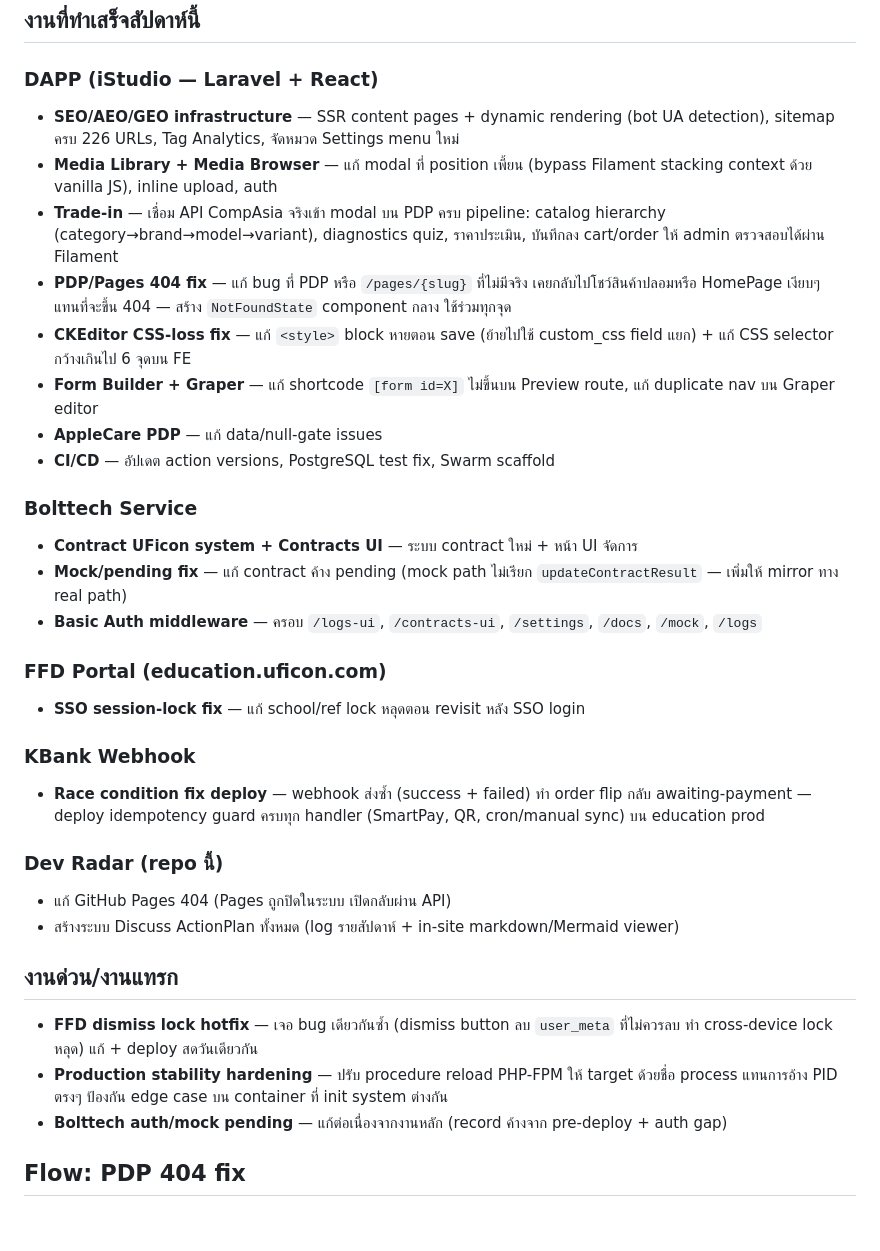
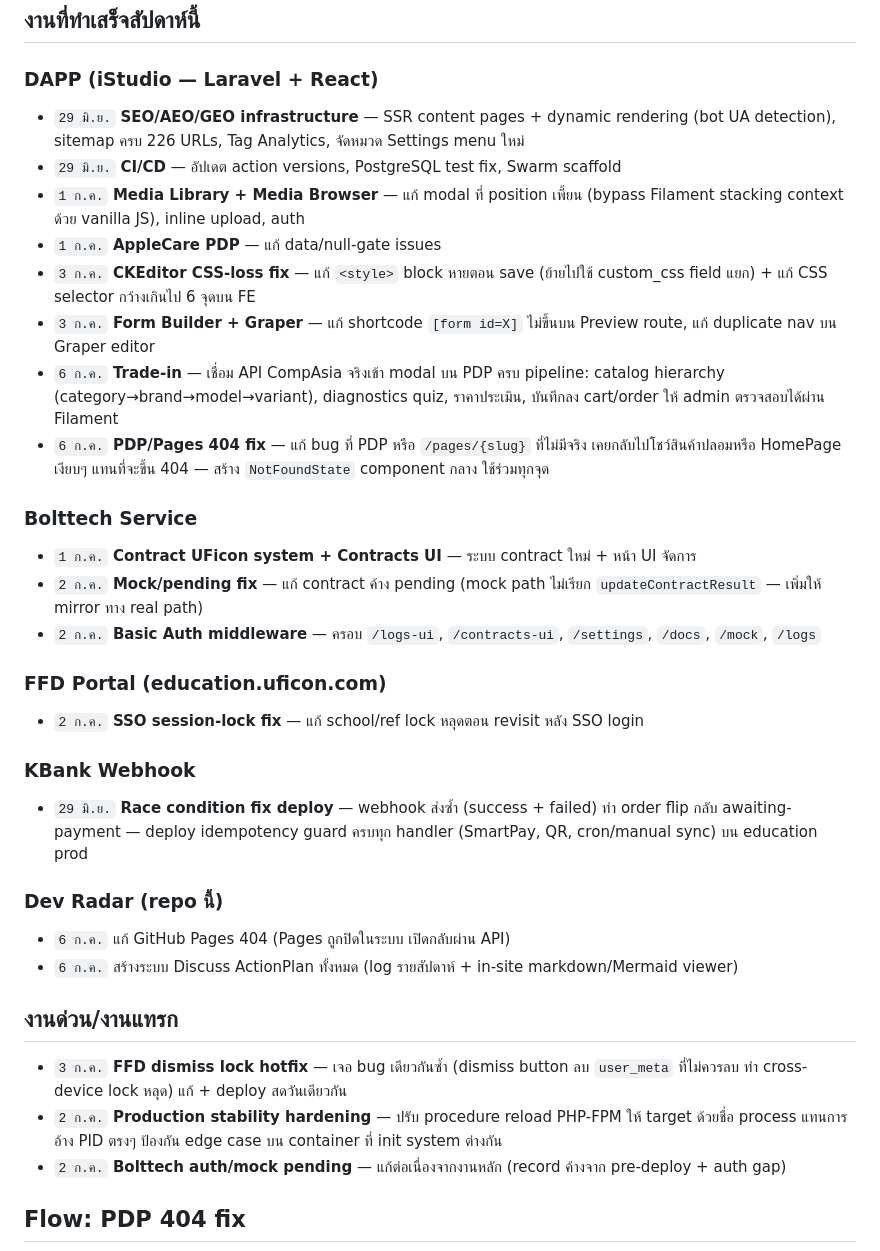
Before and after one commit to allday9z/uficon-dev-radar, a Markdown page: discuss/2026-07-06.md, the part around the change. Drawn GitHub-style; blank space fills up the shorter version.

Commit message:
Add per-item dates to the Discuss entry
Each bullet now tags the actual day the work happened (from session
retrospective dates), so the entry reads as a timeline within the
week, not an undated bag of items.

Co-Authored-By: Claude Sonnet 5 <noreply@anthropic.com>

```diff
--- a/discuss/2026-07-06.md
+++ b/discuss/2026-07-06.md
@@ -4,39 +4,39 @@
 
 ### DAPP (iStudio — Laravel + React)
 
-- **SEO/AEO/GEO infrastructure** — SSR content pages + dynamic rendering (bot UA detection), sitemap ครบ 226 URLs, Tag Analytics, จัดหมวด Settings menu ใหม่
-- **Media Library + Media Browser** — แก้ modal ที่ position เพี้ยน (bypass Filament stacking context ด้วย vanilla JS), inline upload, auth
-- **Trade-in** — เชื่อม API CompAsia จริงเข้า modal บน PDP ครบ pipeline: catalog hierarchy (category→brand→model→variant), diagnostics quiz, ราคาประเมิน, บันทึกลง cart/order ให้ admin ตรวจสอบได้ผ่าน Filament
-- **PDP/Pages 404 fix** — แก้ bug ที่ PDP หรือ `/pages/{slug}` ที่ไม่มีจริง เคยกลับไปโชว์สินค้าปลอมหรือ HomePage เงียบๆ แทนที่จะขึ้น 404 — สร้าง `NotFoundState` component กลาง ใช้ร่วมทุกจุด
-- **CKEditor CSS-loss fix** — แก้ `<style>` block หายตอน save (ย้ายไปใช้ custom_css field แยก) + แก้ CSS selector กว้างเกินไป 6 จุดบน FE
-- **Form Builder + Graper** — แก้ shortcode `[form id=X]` ไม่ขึ้นบน Preview route, แก้ duplicate nav บน Graper editor
-- **AppleCare PDP** — แก้ data/null-gate issues
-- **CI/CD** — อัปเดต action versions, PostgreSQL test fix, Swarm scaffold
+- `29 มิ.ย.` **SEO/AEO/GEO infrastructure** — SSR content pages + dynamic rendering (bot UA detection), sitemap ครบ 226 URLs, Tag Analytics, จัดหมวด Settings menu ใหม่
+- `29 มิ.ย.` **CI/CD** — อัปเดต action versions, PostgreSQL test fix, Swarm scaffold
+- `1 ก.ค.` **Media Library + Media Browser** — แก้ modal ที่ position เพี้ยน (bypass Filament stacking context ด้วย vanilla JS), inline upload, auth
+- `1 ก.ค.` **AppleCare PDP** — แก้ data/null-gate issues
+- `3 ก.ค.` **CKEditor CSS-loss fix** — แก้ `<style>` block หายตอน save (ย้ายไปใช้ custom_css field แยก) + แก้ CSS selector กว้างเกินไป 6 จุดบน FE
+- `3 ก.ค.` **Form Builder + Graper** — แก้ shortcode `[form id=X]` ไม่ขึ้นบน Preview route, แก้ duplicate nav บน Graper editor
+- `6 ก.ค.` **Trade-in** — เชื่อม API CompAsia จริงเข้า modal บน PDP ครบ pipeline: catalog hierarchy (category→brand→model→variant), diagnostics quiz, ราคาประเมิน, บันทึกลง cart/order ให้ admin ตรวจสอบได้ผ่าน Filament
+- `6 ก.ค.` **PDP/Pages 404 fix** — แก้ bug ที่ PDP หรือ `/pages/{slug}` ที่ไม่มีจริง เคยกลับไปโชว์สินค้าปลอมหรือ HomePage เงียบๆ แทนที่จะขึ้น 404 — สร้าง `NotFoundState` component กลาง ใช้ร่วมทุกจุด
 
 ### Bolttech Service
 
-- **Contract UFicon system + Contracts UI** — ระบบ contract ใหม่ + หน้า UI จัดการ
-- **Mock/pending fix** — แก้ contract ค้าง pending (mock path ไม่เรียก `updateContractResult` — เพิ่มให้ mirror ทาง real path)
-- **Basic Auth middleware** — ครอบ `/logs-ui`, `/contracts-ui`, `/settings`, `/docs`, `/mock`, `/logs`
+- `1 ก.ค.` **Contract UFicon system + Contracts UI** — ระบบ contract ใหม่ + หน้า UI จัดการ
+- `2 ก.ค.` **Mock/pending fix** — แก้ contract ค้าง pending (mock path ไม่เรียก `updateContractResult` — เพิ่มให้ mirror ทาง real path)
+- `2 ก.ค.` **Basic Auth middleware** — ครอบ `/logs-ui`, `/contracts-ui`, `/settings`, `/docs`, `/mock`, `/logs`
 
 ### FFD Portal (education.uficon.com)
 
-- **SSO session-lock fix** — แก้ school/ref lock หลุดตอน revisit หลัง SSO login
+- `2 ก.ค.` **SSO session-lock fix** — แก้ school/ref lock หลุดตอน revisit หลัง SSO login
 
 ### KBank Webhook
 
-- **Race condition fix deploy** — webhook ส่งซ้ำ (success + failed) ทำ order flip กลับ awaiting-payment — deploy idempotency guard ครบทุก handler (SmartPay, QR, cron/manual sync) บน education prod
+- `29 มิ.ย.` **Race condition fix deploy** — webhook ส่งซ้ำ (success + failed) ทำ order flip กลับ awaiting-payment — deploy idempotency guard ครบทุก handler (SmartPay, QR, cron/manual sync) บน education prod
 
 ### Dev Radar (repo นี้)
 
-- แก้ GitHub Pages 404 (Pages ถูกปิดในระบบ เปิดกลับผ่าน API)
-- สร้างระบบ Discuss ActionPlan ทั้งหมด (log รายสัปดาห์ + in-site markdown/Mermaid viewer)
+- `6 ก.ค.` แก้ GitHub Pages 404 (Pages ถูกปิดในระบบ เปิดกลับผ่าน API)
+- `6 ก.ค.` สร้างระบบ Discuss ActionPlan ทั้งหมด (log รายสัปดาห์ + in-site markdown/Mermaid viewer)
 
 ## งานด่วน/งานแทรก
 
-- **FFD dismiss lock hotfix** — เจอ bug เดียวกันซ้ำ (dismiss button ลบ `user_meta` ที่ไม่ควรลบ ทำ cross-device lock หลุด) แก้ + deploy สดวันเดียวกัน
-- **Production stability hardening** — ปรับ procedure reload PHP-FPM ให้ target ด้วยชื่อ process แทนการอ้าง PID ตรงๆ ป้องกัน edge case บน container ที่ init system ต่างกัน
-- **Bolttech auth/mock pending** — แก้ต่อเนื่องจากงานหลัก (record ค้างจาก pre-deploy + auth gap)
+- `3 ก.ค.` **FFD dismiss lock hotfix** — เจอ bug เดียวกันซ้ำ (dismiss button ลบ `user_meta` ที่ไม่ควรลบ ทำ cross-device lock หลุด) แก้ + deploy สดวันเดียวกัน
+- `2 ก.ค.` **Production stability hardening** — ปรับ procedure reload PHP-FPM ให้ target ด้วยชื่อ process แทนการอ้าง PID ตรงๆ ป้องกัน edge case บน container ที่ init system ต่างกัน
+- `2 ก.ค.` **Bolttech auth/mock pending** — แก้ต่อเนื่องจากงานหลัก (record ค้างจาก pre-deploy + auth gap)
 
 ## Flow: PDP 404 fix
 
```
